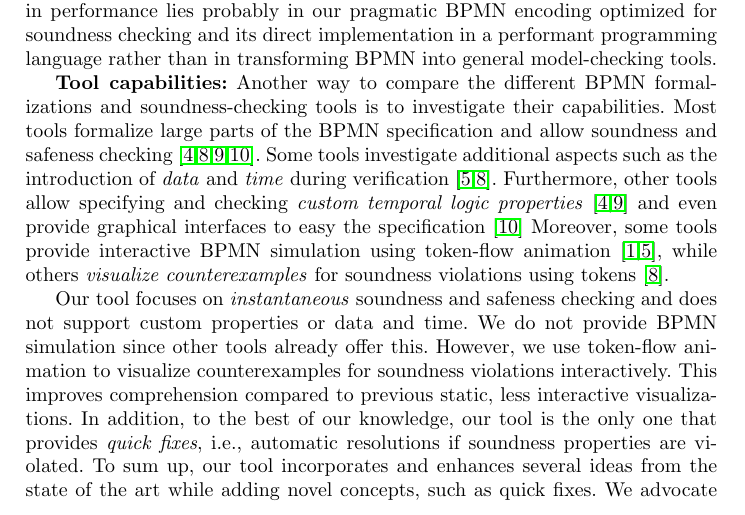
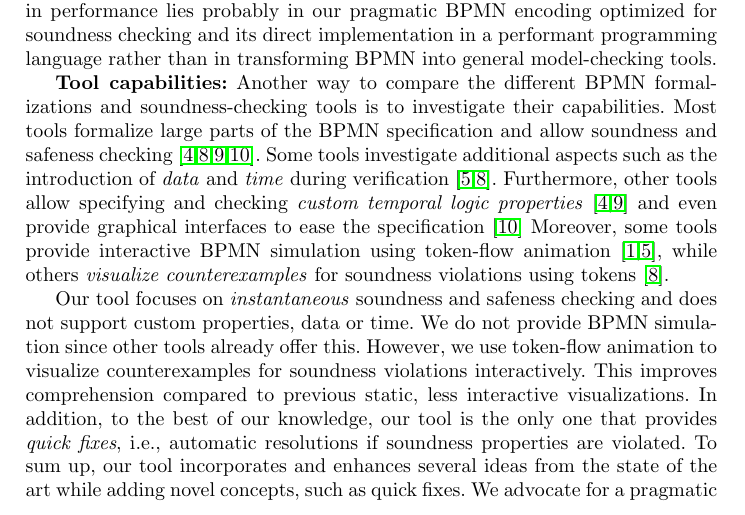
Before and after one commit to timKraeuter/BPM-2024-Extended, a LaTeX thesis (main.tex, which reads listings-rust.sty): part of page 14 of 17, cut so that both start at the same text. Compiled offline with pdfLaTeX.

Commit message:
Minor fixes

```diff
--- a/listings-rust.sty
+++ b/listings-rust.sty
@@ -51,7 +51,7 @@
 \definecolor{methods}{HTML}{00627A}
 
 \lstdefinestyle{colouredRust}%
-{ basicstyle=\ttfamily%
+{ basicstyle=\ttfamily\small%
 , identifierstyle=%
 , commentstyle=\color[gray]{0.4}%
 , stringstyle=\color[rgb]{0, 0, 0.5}%
--- a/main.tex
+++ b/main.tex
@@ -536,10 +536,10 @@ The difference in performance lies probably in our pragmatic BPMN encoding optim
 Another way to compare the different BPMN formalizations and soundness-checking tools is to investigate their capabilities.
 Most tools formalize large parts of the BPMN specification and allow soundness and safeness checking~\cite{corradiniFormalApproachAnalysis2021,houhouFirstOrderLogicVerification2022,krauterFormalizationAnalysisBPMN2023,krauterHigherorderTransformationApproach2024}.
 Some tools investigate additional aspects such as the introduction of \textit{data} and \textit{time} during verification~\cite{corradiniFormalisingAnimatingMultiple2022,houhouFirstOrderLogicVerification2022}.
-Furthermore, other tools allow specifying and checking \textit{custom temporal logic properties}~\cite{corradiniFormalApproachAnalysis2021,krauterFormalizationAnalysisBPMN2023} and even provide graphical interfaces to easy the specification~\cite{krauterHigherorderTransformationApproach2024}
+Furthermore, other tools allow specifying and checking \textit{custom temporal logic properties}~\cite{corradiniFormalApproachAnalysis2021,krauterFormalizationAnalysisBPMN2023} and even provide graphical interfaces to ease the specification~\cite{krauterHigherorderTransformationApproach2024}
 Moreover, some tools provide interactive BPMN simulation using token-flow animation~\cite{camundaservicesgmbhBpmnjsTokenSimulation2024,corradiniFormalisingAnimatingMultiple2022}, while others \textit{visualize counterexamples} for soundness violations using tokens~\cite{houhouFirstOrderLogicVerification2022}.
 
-Our tool focuses on \textit{instantaneous} soundness and safeness checking and does not support custom properties or data and time.
+Our tool focuses on \textit{instantaneous} soundness and safeness checking and does not support custom properties, data or time.
 We do not provide BPMN simulation since other tools already offer this.
 However, we use token-flow animation to visualize counterexamples for soundness violations interactively.
 This improves comprehension compared to previous static, less interactive visualizations.
```
Also changed, not shown: paper.pdf.
